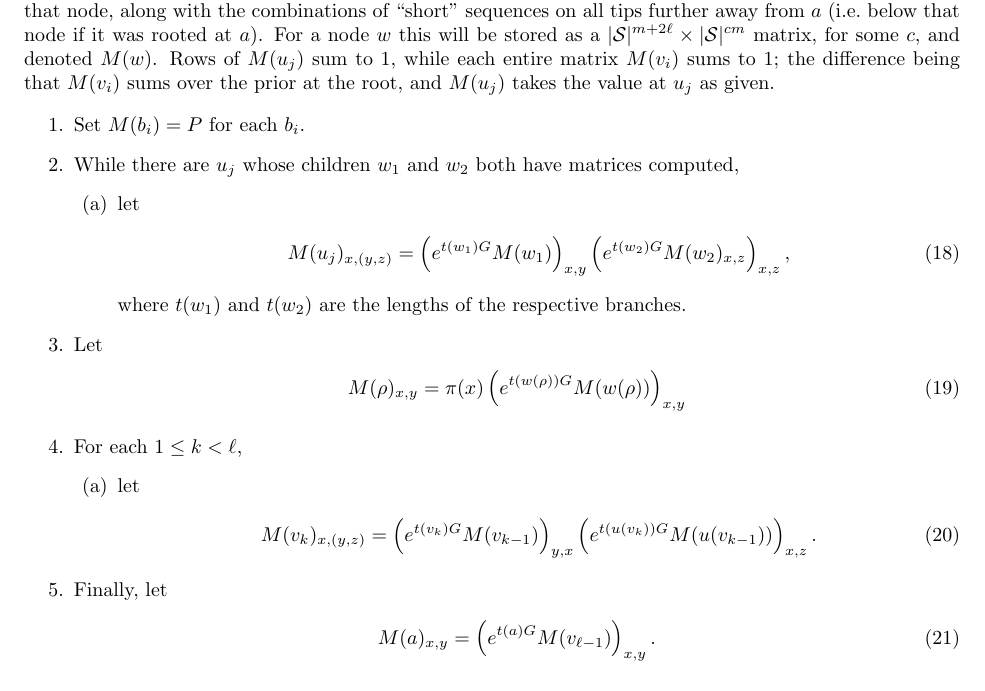
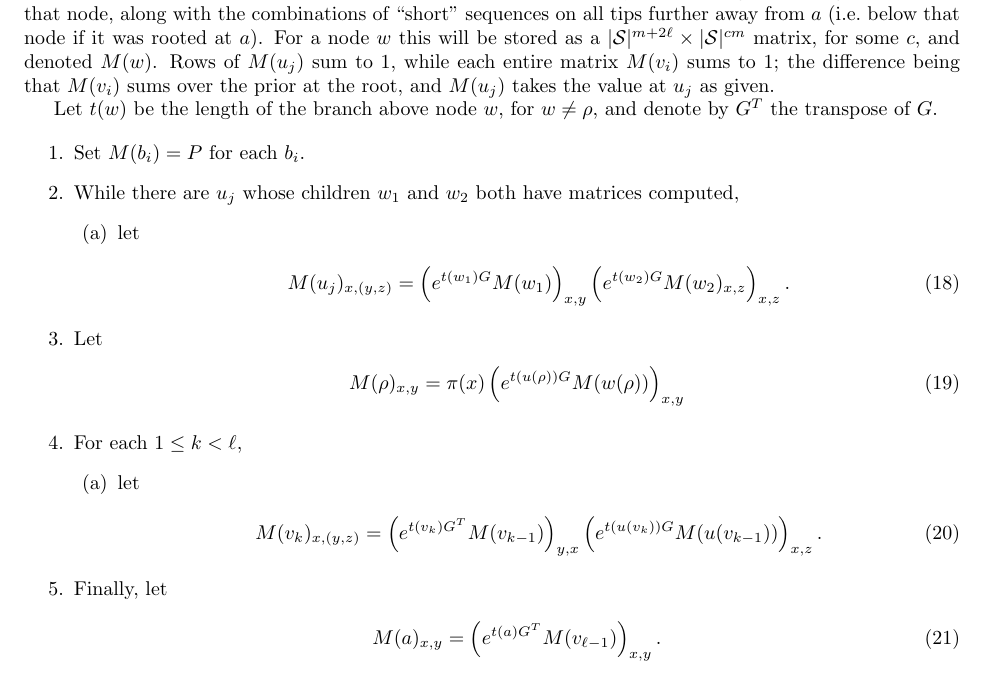
Before and after one commit to petrelharp/context, a LaTeX document (writeups/context-dependence.tex): part of page 11 of 23, cut so that both start at the same text. Compiled offline with pdfLaTeX.

```diff
--- a/writeups/context-dependence.tex
+++ b/writeups/context-dependence.tex
@@ -779,6 +779,9 @@
 the difference being that $M(v_i)$ sums over the prior at the root,
 and $M(u_j)$ takes the value at $u_j$ as given.
 
+Let $t(w)$ be the length of the branch above node $w$, for $w \neq \rho$,
+and denote by $G^T$ the transpose of $G$.
+
 \begin{enumerate}
 
   \item Set $M(b_i) = P$ for each $b_i$.
@@ -787,27 +790,26 @@
     \begin{enumerate}
       \item let
         \begin{align}
-          M(u_j)_{x,(y,z)} = \left( e^{t(w_1) G} M(w_1) \right)_{x,y} \left( e^{t(w_2) G} M(w_2)_{x,z} \right)_{x,z} ,
+          M(u_j)_{x,(y,z)} = \left( e^{t(w_1) G} M(w_1) \right)_{x,y} \left( e^{t(w_2) G} M(w_2)_{x,z} \right)_{x,z} .
         \end{align}
-        where $t(w_1)$ and $t(w_2)$ are the lengths of the respective branches.
     \end{enumerate}
 
   \item Let
     \begin{align}
-      M(\rho)_{x,y} = \pi(x) \left( e^{t(w(\rho)) G} M(w(\rho)) \right)_{x,y}
+      M(\rho)_{x,y} = \pi(x) \left( e^{t(u(\rho)) G} M(w(\rho)) \right)_{x,y}
     \end{align}
 
   \item For each $1 \le k < \ell$,
     \begin{enumerate}
       \item let
         \begin{align}
-          M(v_k)_{x,(y,z)} = \left( e^{t(v_k) G} M(v_{k-1}) \right)_{y,x} \left( e^{t(u(v_k)) G} M(u(v_{k-1})) \right)_{x,z}  .
+          M(v_k)_{x,(y,z)} = \left( e^{t(v_k) G^T} M(v_{k-1}) \right)_{y,x} \left( e^{t(u(v_k)) G} M(u(v_{k-1})) \right)_{x,z}  .
         \end{align}
     \end{enumerate}
 
   \item Finally, let
     \begin{align}
-      M(a)_{x,y} = \left( e^{t(a) G} M(v_{\ell-1}) \right)_{x,y}  .
+      M(a)_{x,y} = \left( e^{t(a) G^T} M(v_{\ell-1}) \right)_{x,y}  .
     \end{align}
 
 \end{enumerate}
```
Also changed, not shown: 4 other files.
